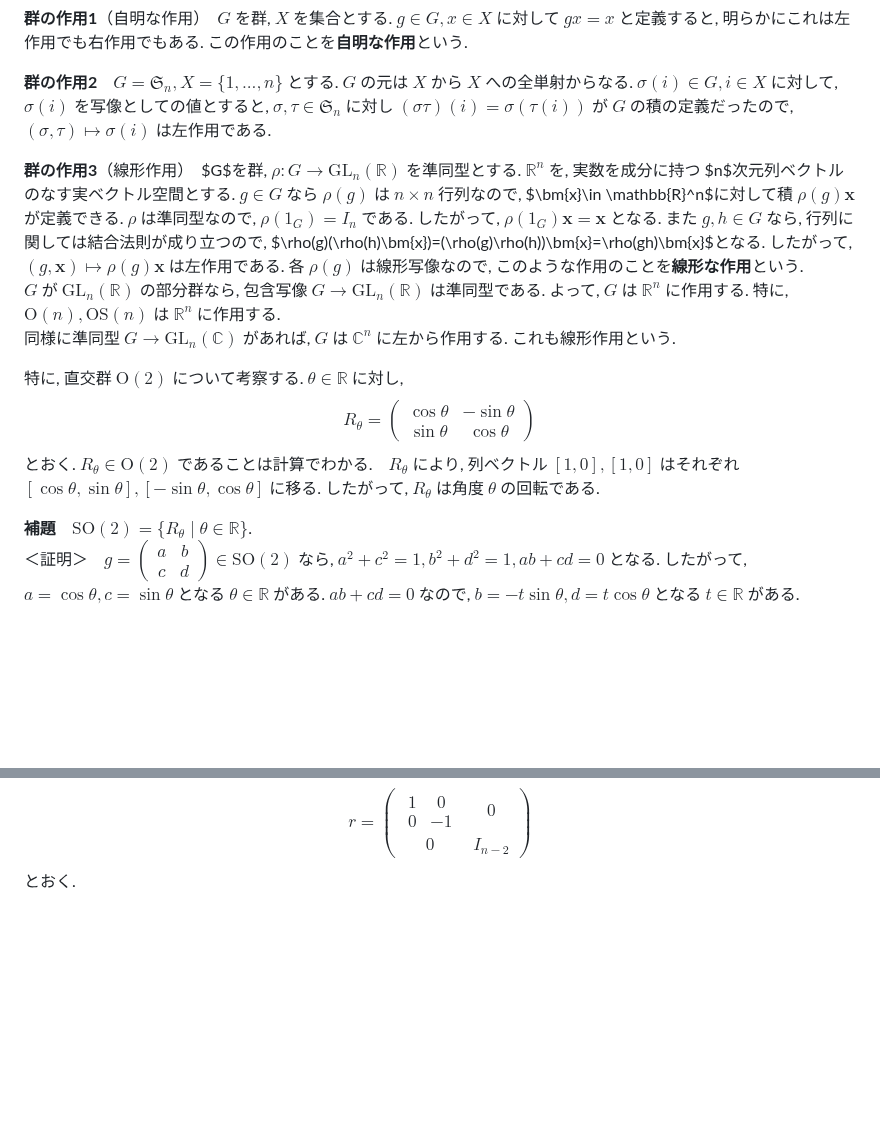
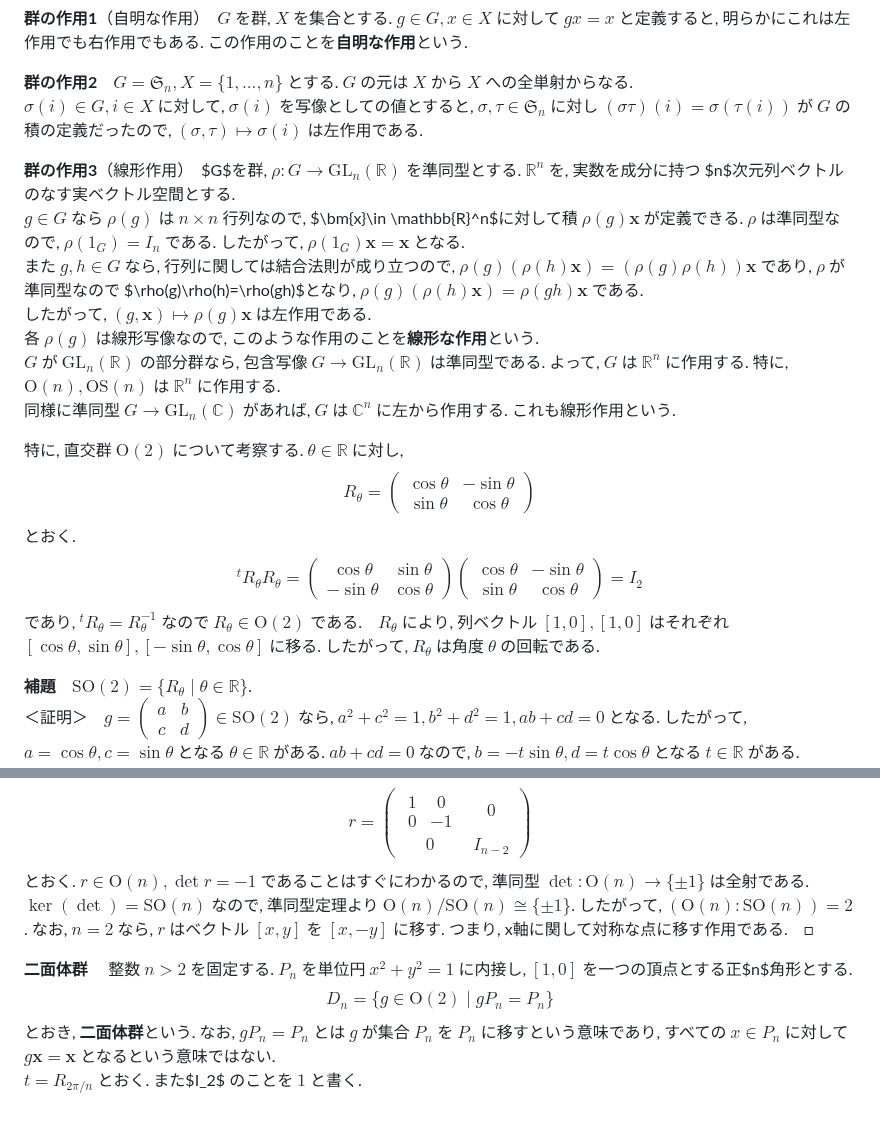
Before and after one commit to friedgristle/tech-memo, a Markdown page: Group_action.md, 2 parts joined by grey strips. GitHub-like rendering; blank space fills up the shorter version.

Commit message:
群の作用3の行間を補足 二面体群についての記載を追加

```diff
--- a/Group_action.md
+++ b/Group_action.md
@@ -12,16 +12,25 @@ $G$ が $X$ に左から作用し, $x,y\in X,g\in G, gx=y$ なら, $g$ により
 
 **群の作用1**（自明な作用）　$G$ を群, $X$ を集合とする. $g\in G, x\in X$ に対して $gx=x$ と定義すると, 明らかにこれは左作用でも右作用でもある. この作用のことを**自明な作用**という.
 
-**群の作用2**　$G=\mathfrak{S}_n, X=\{1,...,n\}$ とする. $G$ の元は $X$ から $X$ への全単射からなる. $\sigma(i)\in G, i\in X$ に対して, $\sigma(i)$ を写像としての値とすると, $\sigma, \tau \in \mathfrak{S}_n$ に対し $(\sigma\tau)(i)=\sigma(\tau(i))$ が $G$ の積の定義だったので, $(\sigma,\tau)\mapsto \sigma(i)$ は左作用である.
+**群の作用2**　$G=\mathfrak{S}_n, X=\{1,...,n\}$ とする. $G$ の元は $X$ から $X$ への全単射からなる.
+$\sigma(i)\in G, i\in X$ に対して, $\sigma(i)$ を写像としての値とすると, $\sigma, \tau \in \mathfrak{S}_n$ に対し $(\sigma\tau)(i)=\sigma(\tau(i))$ が $G$ の積の定義だったので, $(\sigma,\tau)\mapsto \sigma(i)$ は左作用である.
 
-**群の作用3**（線形作用）　$G$を群, $\rho:G\to \mathrm{GL}_n(\mathbb{R})$ を準同型とする. $\mathbb{R}^n$ を, 実数を成分に持つ $n$次元列ベクトルのなす実ベクトル空間とする. $g\in G$ なら $\rho(g)$ は $n\times n$ 行列なので, $\bm{x}\in \mathbb{R}^n$に対して積 $\rho(g)\bm{x}$ が定義できる. $\rho$ は準同型なので, $\rho(1_G)=I_n$ である. したがって, $\rho(1_G)\bm{x}=\bm{x}$ となる. また $g,h\in G$ なら, 行列に関しては結合法則が成り立つので, $\rho(g)(\rho(h)\bm{x})=(\rho(g)\rho(h))\bm{x}=\rho(gh)\bm{x}$となる. したがって, $(g,\bm{x})\mapsto \rho(g)\bm{x}$ は左作用である. 各 $\rho(g)$ は線形写像なので, このような作用のことを**線形な作用**という.
+**群の作用3**（線形作用）　$G$を群, $\rho:G\to \mathrm{GL}_n(\mathbb{R})$ を準同型とする. $\mathbb{R}^n$ を, 実数を成分に持つ $n$次元列ベクトルのなす実ベクトル空間とする.
+$g\in G$ なら $\rho(g)$ は $n\times n$ 行列なので, $\bm{x}\in \mathbb{R}^n$に対して積 $\rho(g)\bm{x}$ が定義できる. $\rho$ は準同型なので, $\rho(1_G)=I_n$ である. したがって, $\rho(1_G)\bm{x}=\bm{x}$ となる.
+また $g,h\in G$ なら, 行列に関しては結合法則が成り立つので, $\rho(g)(\rho(h)\bm{x})=(\rho(g)\rho(h))\bm{x}$  であり, $\rho$ が準同型なので $\rho(g)\rho(h)=\rho(gh)$となり, $\rho(g)(\rho(h)\bm{x})=\rho(gh)\bm{x}$ である.
+したがって, $(g,\bm{x})\mapsto \rho(g)\bm{x}$ は左作用である.
+各 $\rho(g)$ は線形写像なので, このような作用のことを**線形な作用**という.
 $G$ が $\mathrm{GL}_n(\mathbb{R})$ の部分群なら, 包含写像 $G\to \mathrm{GL}_n(\mathbb{R})$ は準同型である.
 よって, $G$ は $\mathbb{R}^n$ に作用する. 特に, $\mathrm{O}(n), \mathrm{OS}(n)$ は $\mathbb{R}^n$ に作用する.
 同様に準同型 $G\to \mathrm{GL}_n(\mathbb{C})$ があれば, $G$ は $\mathbb{C}^n$ に左から作用する. これも線形作用という.
 
 特に, 直交群 $\mathrm{O}(2)$ について考察する. $\theta \in \mathbb{R}$ に対し,
 $$ R_\theta= \begin{pmatrix}\cos{\theta}& -\sin{\theta}\\ \sin{\theta} & \cos{\theta}\end{pmatrix}$$
-とおく. $R_\theta\in \mathrm{O}(2)$ であることは計算でわかる.　$R_\theta$ により, 列ベクトル $[1,0],[1,0]$ はそれぞれ $[\cos{\theta},\sin{\theta}], [-\sin{\theta}, \cos{\theta}]$ に移る. したがって, $R_\theta$ は角度 $\theta$ の回転である.
+とおく.
+$${}^tR_\theta R_\theta
+=\begin{pmatrix}\cos\theta & \sin\theta\\-\sin\theta & \cos\theta\end{pmatrix}
+\begin{pmatrix}\cos{\theta}& -\sin{\theta}\\ \sin{\theta} & \cos{\theta}\end{pmatrix}=I_2$$
+であり, ${}^tR_\theta=R_\theta^{-1}$ なので $R_\theta\in \mathrm{O}(2)$ である.　$R_\theta$ により, 列ベクトル $[1,0],[1,0]$ はそれぞれ $[\cos{\theta},\sin{\theta}], [-\sin{\theta}, \cos{\theta}]$ に移る. したがって, $R_\theta$ は角度 $\theta$ の回転である.
 
 **補題**　$\mathrm{SO}(2)=\{R_\theta \mid \theta\in \mathbb{R}\}$.
 ＜証明＞　$g=\begin{pmatrix}a&b\\c&d\end{pmatrix}\in \mathrm{SO}(2)$ なら, $a^2+c^2=1,b^2+d^2=1,ab+cd=0$ となる. したがって,  $a=\cos{\theta},c=\sin{\theta}$ となる $\theta\in\mathbb{R}$ がある. $ab+cd=0$ なので, $b=-t\sin{\theta},d=t\cos{\theta}$ となる $t\in\mathbb{R}$ がある.
@@ -33,3 +42,10 @@ $\det g=1$ なので, $t=1$ となり, $g=R_\theta$ である.　□
 (2) 行列式の値が-1になる $\mathrm{O}(n)$ の元として
 $$r=\begin{pmatrix}\begin{matrix}1&0\\0&-1\end{matrix}&0\\0&I_{n-2}\end{pmatrix}$$
 とおく.
+$r\in \mathrm{O}(n), \det r=-1$ であることはすぐにわかるので, 準同型 $\det:\mathrm{O}(n)\to\{\pm 1\}$ は全射である. $\ker(\det)=\mathrm{SO}(n)$ なので, 準同型定理より $\mathrm{O}(n)/\mathrm{SO}(n)\cong\{\pm 1\}$. したがって, $(\mathrm{O}(n):\mathrm{SO}(n))=2$. なお, $n=2$ なら, $r$ はベクトル $[x,y]$ を $[x,-y]$ に移す. つまり, x軸に関して対称な点に移す作用である.　□
+
+**二面体群**
+整数 $n>2$ を固定する. $P_n$ を単位円 $x^2+y^2=1$ に内接し, $[1,0]$ を一つの頂点とする正$n$角形とする.
+$$D_n =\{g\in \mathrm{O}(2) \mid gP_n=P_n\}$$
+とおき, **二面体群**という. なお, $gP_n=P_n$ とは $g$ が集合 $P_n$ を $P_n$ に移すという意味であり, すべての $x\in P_n$ に対して $g\bm{x}=\bm{x}$ となるという意味ではない.
+$t=R_{2\pi/n}$ とおく. また$I_2$ のことを $1$ と書く.
```
